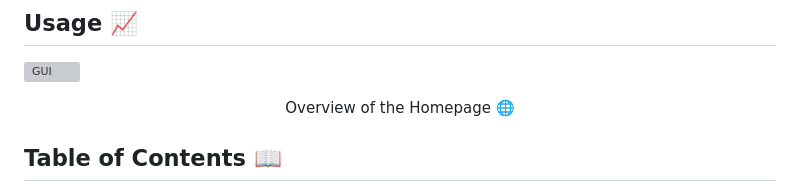
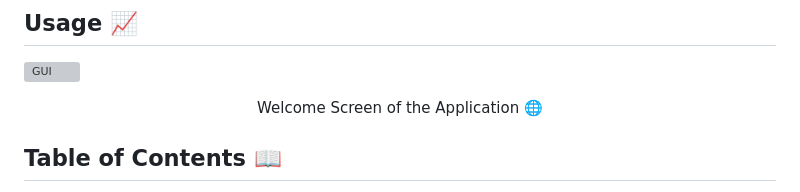
Before and after one commit to NickBalatos/Data-Analysis-Project, a Markdown page: README.md, the part around the change. GitHub-like rendering; grey boxes are pictures that could not be loaded.

Commit message:
fixed it..!

```diff
--- a/README.md
+++ b/README.md
@@ -10,7 +10,7 @@ Key words: Data Mining, Data Analysis, 2D Visualization, Machine Learning
 
 ![GUI](https://github.com/Brigade-01/Software-Engineering/assets/33377581/2aa47809-6126-4557-bde2-43b5a6cbd5d3)
 
-<p align="center">Overview of the Homepage 🌐</p>
+<p align="center">Welcome Screen of the Application 🌐</p>
 
 
 ## Table of Contents 📖
```
